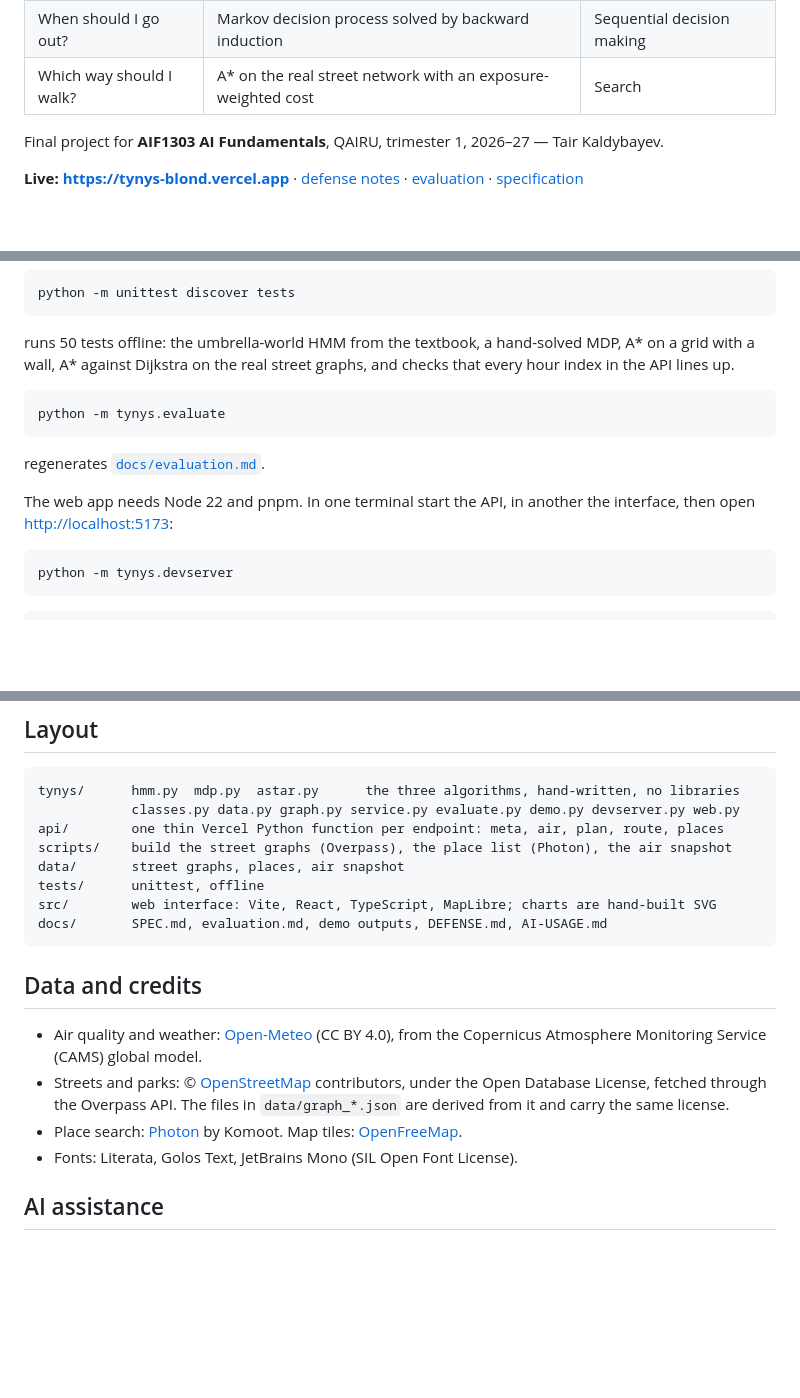
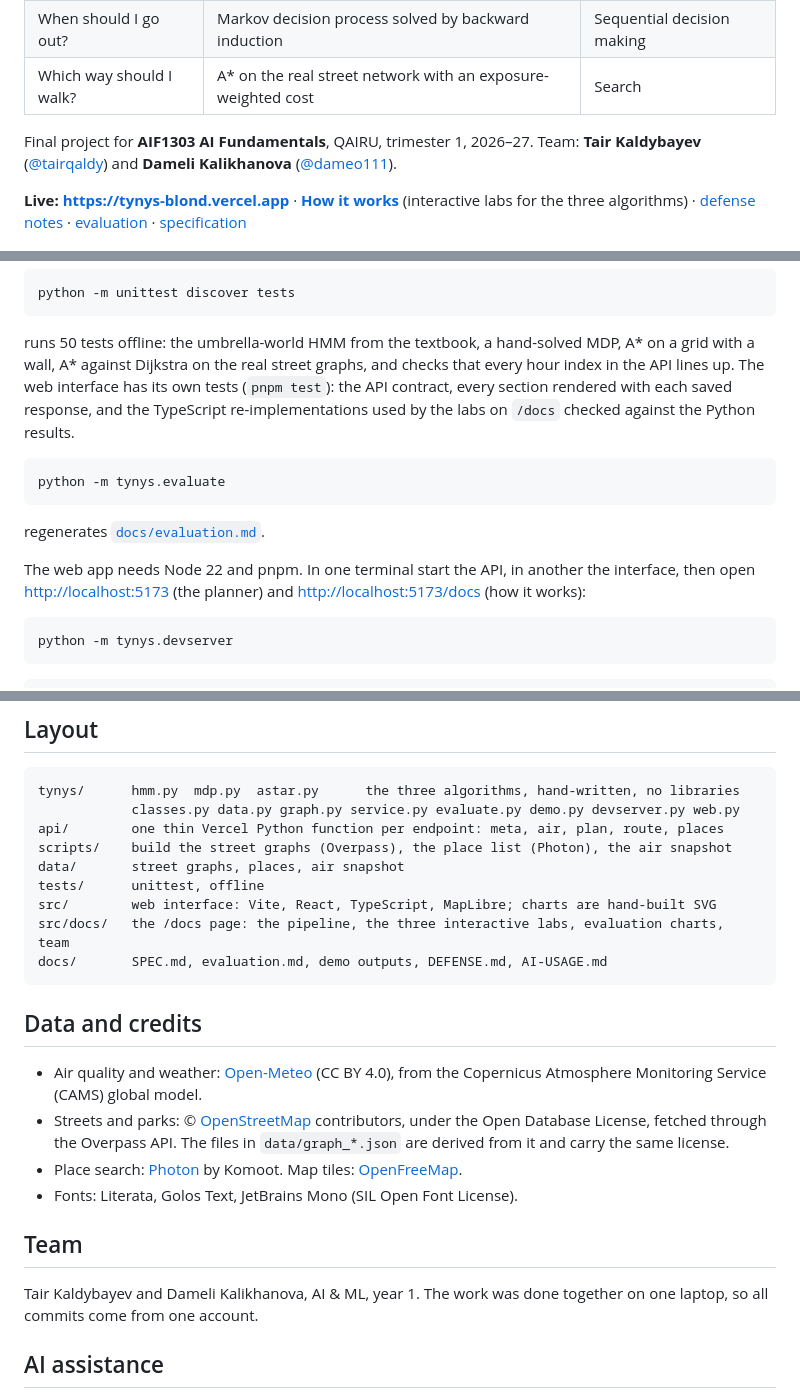
Before and after one commit to tairqaldy/tynys, a Markdown page: README.md, 3 parts joined by grey strips. Drawn GitHub-style; blank space fills up the shorter version.

Commit message:
Draw routes in on the map, new mark and social image, team in README and defense notes

````diff
--- a/README.md
+++ b/README.md
@@ -10,9 +10,10 @@ It answers three questions you have on a smoggy day, each with a different AI al
 | When should I go out? | Markov decision process solved by backward induction | Sequential decision making |
 | Which way should I walk? | A* on the real street network with an exposure-weighted cost | Search |
 
-Final project for **AIF1303 AI Fundamentals**, QAIRU, trimester 1, 2026–27 — Tair Kaldybayev.
+Final project for **AIF1303 AI Fundamentals**, QAIRU, trimester 1, 2026–27.
+Team: **Tair Kaldybayev** ([@tairqaldy](https://github.com/tairqaldy)) and **Dameli Kalikhanova** ([@dameo111](https://github.com/dameo111)).
 
-**Live: <https://tynys-blond.vercel.app>** · [defense notes](docs/DEFENSE.md) · [evaluation](docs/evaluation.md) · [specification](docs/SPEC.md)
+**Live: <https://tynys-blond.vercel.app>** · **[How it works](https://tynys-blond.vercel.app/docs)** (interactive labs for the three algorithms) · [defense notes](docs/DEFENSE.md) · [evaluation](docs/evaluation.md) · [specification](docs/SPEC.md)
 
 ![Tynys: the Now, When and Which way sections beside the map](docs/screenshots/overview.png)
 
@@ -54,6 +59,9 @@ python -m unittest discover tests
 
 runs 50 tests offline: the umbrella-world HMM from the textbook, a hand-solved MDP, A* on a grid with a
 wall, A* against Dijkstra on the real street graphs, and checks that every hour index in the API lines up.
+The web interface has its own tests (`pnpm test`): the API contract, every section rendered with each saved
+response, and the TypeScript re-implementations used by the labs on `/docs` checked against the Python
+results.
 
 ```bash
 python -m tynys.evaluate
@@ -62,7 +70,7 @@ python -m tynys.evaluate
 regenerates [`docs/evaluation.md`](docs/evaluation.md).
 
 The web app needs Node 22 and pnpm. In one terminal start the API, in another the interface, then open
-<http://localhost:5173>:
+<http://localhost:5173> (the planner) and <http://localhost:5173/docs> (how it works):
 
 ```bash
 python -m tynys.devserver
@@ -183,6 +191,7 @@ scripts/    build the street graphs (Overpass), the place list (Photon), the air
 data/       street graphs, places, air snapshot
 tests/      unittest, offline
 src/        web interface: Vite, React, TypeScript, MapLibre; charts are hand-built SVG
+src/docs/   the /docs page: the pipeline, the three interactive labs, evaluation charts, team
 docs/       SPEC.md, evaluation.md, demo outputs, DEFENSE.md, AI-USAGE.md
 ```
 
@@ -196,6 +205,11 @@ docs/       SPEC.md, evaluation.md, demo outputs, DEFENSE.md, AI-USAGE.md
 - Place search: [Photon](https://photon.komoot.io/) by Komoot. Map tiles: [OpenFreeMap](https://openfreemap.org/).
 - Fonts: Literata, Golos Text, JetBrains Mono (SIL Open Font License).
 
+## Team
+
+Tair Kaldybayev and Dameli Kalikhanova, AI & ML, year 1. The work was done together on one laptop, so
+all commits come from one account.
+
 ## AI assistance
 
 This project was built with substantial help from Claude (Anthropic). What the AI did and how the
````
Also changed, not shown: other parts of README.md (+6 -2 lines), docs/AI-USAGE.md (+12 -6 lines), docs/DEFENSE.md (+38 -11 lines), public/og.png, 6 other files.
